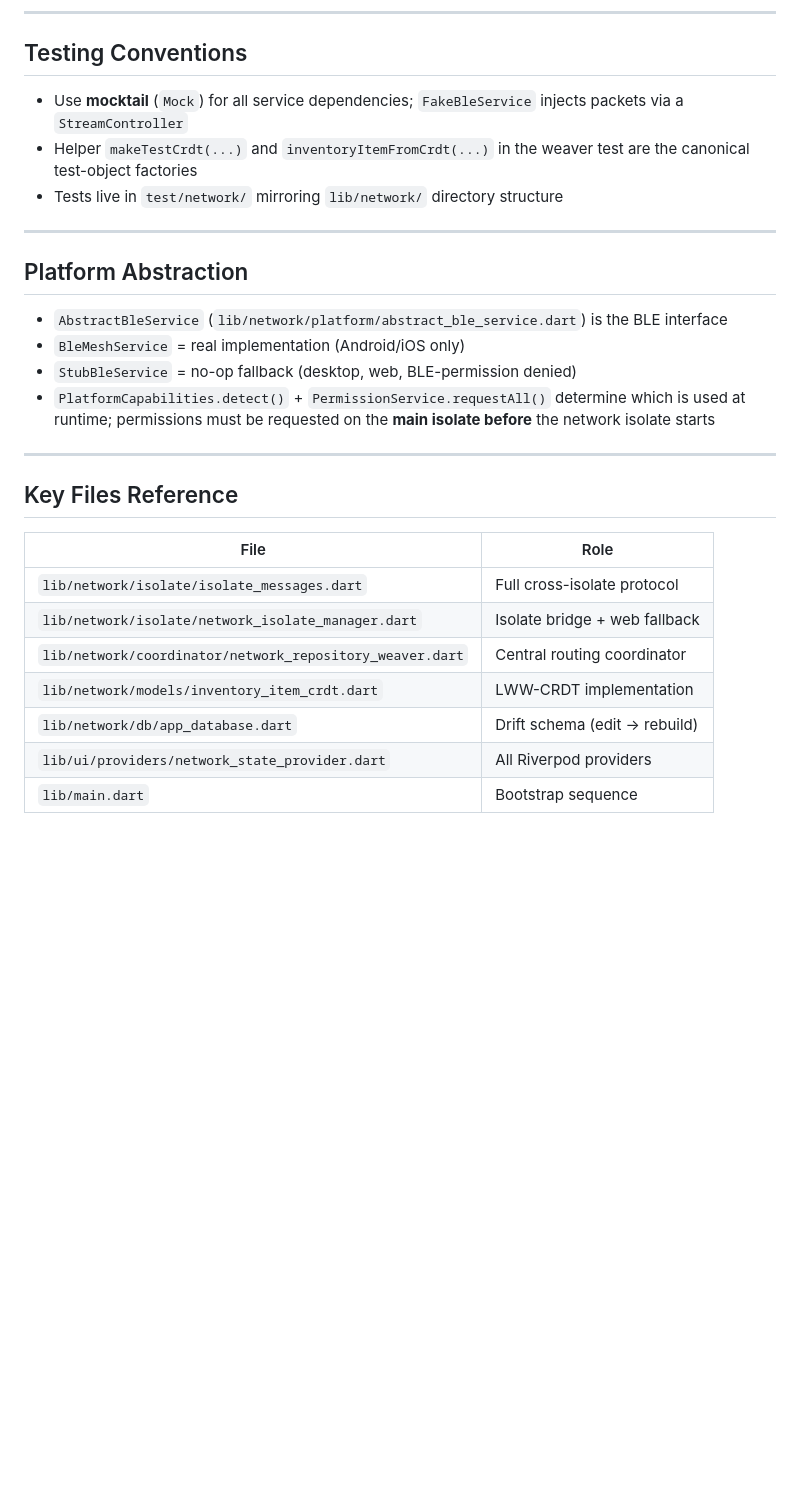
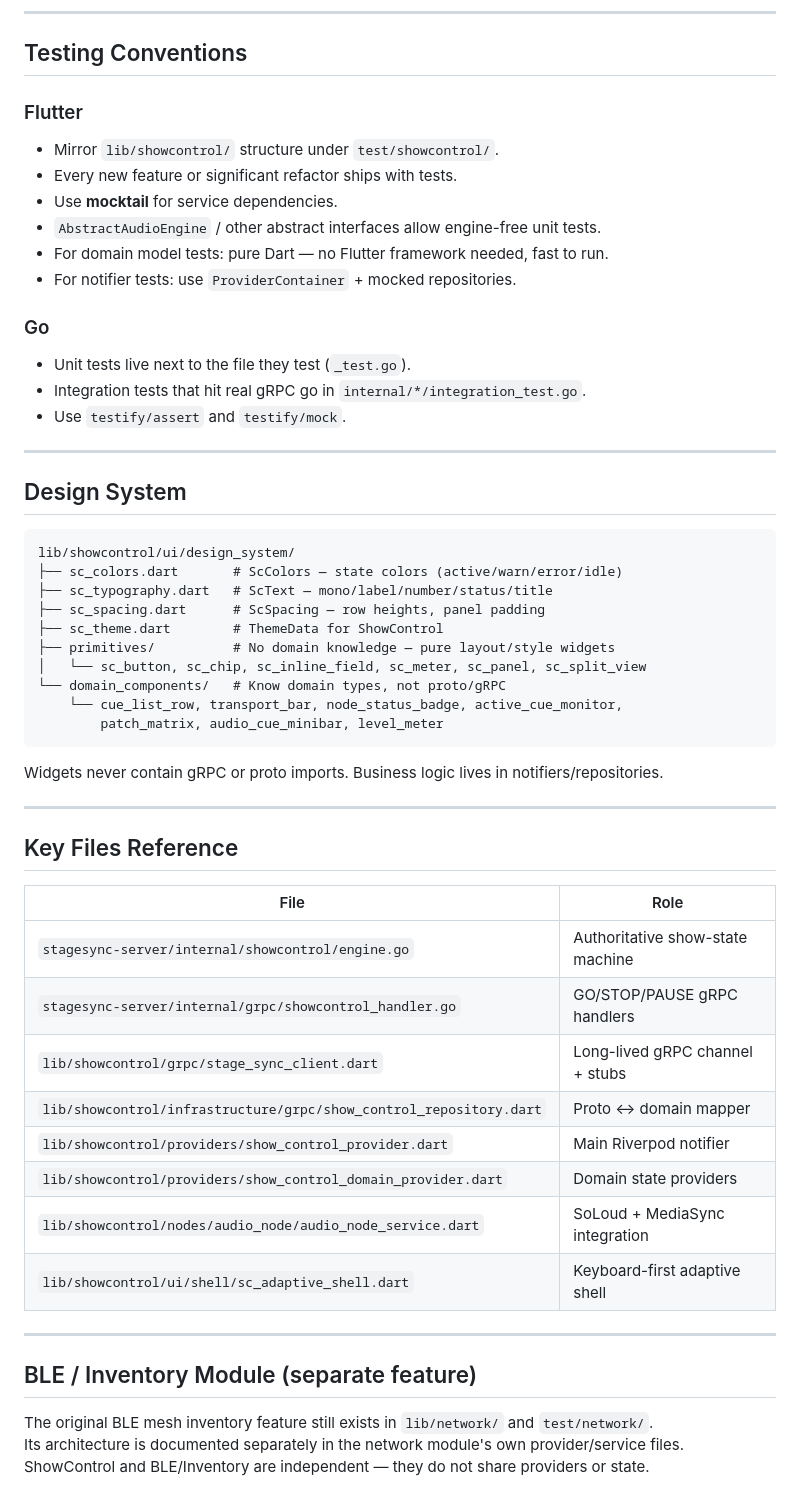
Before and after one commit to LimitlessGreen/StageSync, a Markdown page: theatre_companion_app/AGENTS.md, the part around one of its changes. GitHub-like rendering; blank space fills up the shorter version.

````diff
--- a/theatre_companion_app/AGENTS.md
+++ b/theatre_companion_app/AGENTS.md
@@ -102,18 +163,37 @@ flutter test test/network/coordinator/network_repository_weaver_test.dart
 
 ## Testing Conventions
 
-- Use **mocktail** (`Mock`) for all service dependencies; `FakeBleService` injects packets via a `StreamController`
-- Helper `makeTestCrdt(...)` and `inventoryItemFromCrdt(...)` in the weaver test are the canonical test-object factories
-- Tests live in `test/network/` mirroring `lib/network/` directory structure
+### Flutter
+- Mirror `lib/showcontrol/` structure under `test/showcontrol/`.
+- Every new feature or significant refactor ships with tests.
+- Use **mocktail** for service dependencies.
+- `AbstractAudioEngine` / other abstract interfaces allow engine-free unit tests.
+- For domain model tests: pure Dart — no Flutter framework needed, fast to run.
+- For notifier tests: use `ProviderContainer` + mocked repositories.
+
+### Go
+- Unit tests live next to the file they test (`_test.go`).
+- Integration tests that hit real gRPC go in `internal/*/integration_test.go`.
+- Use `testify/assert` and `testify/mock`.
 
 ---
 
-## Platform Abstraction
+## Design System
 
-- `AbstractBleService` (`lib/network/platform/abstract_ble_service.dart`) is the BLE interface
-- `BleMeshService` = real implementation (Android/iOS only)
-- `StubBleService` = no-op fallback (desktop, web, BLE-permission denied)
-- `PlatformCapabilities.detect()` + `PermissionService.requestAll()` determine which is used at runtime; permissions must be requested on the **main isolate before** the network isolate starts
+```
+lib/showcontrol/ui/design_system/
+├── sc_colors.dart       # ScColors — state colors (active/warn/error/idle)
+├── sc_typography.dart   # ScText — mono/label/number/status/title
+├── sc_spacing.dart      # ScSpacing — row heights, panel padding
+├── sc_theme.dart        # ThemeData for ShowControl
+├── primitives/          # No domain knowledge — pure layout/style widgets
+│   └── sc_button, sc_chip, sc_inline_field, sc_meter, sc_panel, sc_split_view
+└── domain_components/   # Know domain types, not proto/gRPC
+    └── cue_list_row, transport_bar, node_status_badge, active_cue_monitor,
+        patch_matrix, audio_cue_minibar, level_meter
+```
+
+Widgets never contain gRPC or proto imports. Business logic lives in notifiers/repositories.
 
 ---
 
@@ -121,10 +201,19 @@ flutter test test/network/coordinator/network_repository_weaver_test.dart
 
 | File | Role |
 |---|---|
-| `lib/network/isolate/isolate_messages.dart` | Full cross-isolate protocol |
-| `lib/network/isolate/network_isolate_manager.dart` | Isolate bridge + web fallback |
-| `lib/network/coordinator/network_repository_weaver.dart` | Central routing coordinator |
-| `lib/network/models/inventory_item_crdt.dart` | LWW-CRDT implementation |
-| `lib/network/db/app_database.dart` | Drift schema (edit → rebuild) |
-| `lib/ui/providers/network_state_provider.dart` | All Riverpod providers |
-| `lib/main.dart` | Bootstrap sequence |
+| `stagesync-server/internal/showcontrol/engine.go` | Authoritative show-state machine |
+| `stagesync-server/internal/grpc/showcontrol_handler.go` | GO/STOP/PAUSE gRPC handlers |
+| `lib/showcontrol/grpc/stage_sync_client.dart` | Long-lived gRPC channel + stubs |
+| `lib/showcontrol/infrastructure/grpc/show_control_repository.dart` | Proto ↔ domain mapper |
+| `lib/showcontrol/providers/show_control_provider.dart` | Main Riverpod notifier |
+| `lib/showcontrol/providers/show_control_domain_provider.dart` | Domain state providers |
+| `lib/showcontrol/nodes/audio_node/audio_node_service.dart` | SoLoud + MediaSync integration |
+| `lib/showcontrol/ui/shell/sc_adaptive_shell.dart` | Keyboard-first adaptive shell |
+
+---
+
+## BLE / Inventory Module (separate feature)
+
+The original BLE mesh inventory feature still exists in `lib/network/` and `test/network/`.
+Its architecture is documented separately in the network module's own provider/service files.
+ShowControl and BLE/Inventory are independent — they do not share providers or state.
````
Also changed, not shown: other parts of theatre_companion_app/AGENTS.md (+116 -55 lines).
